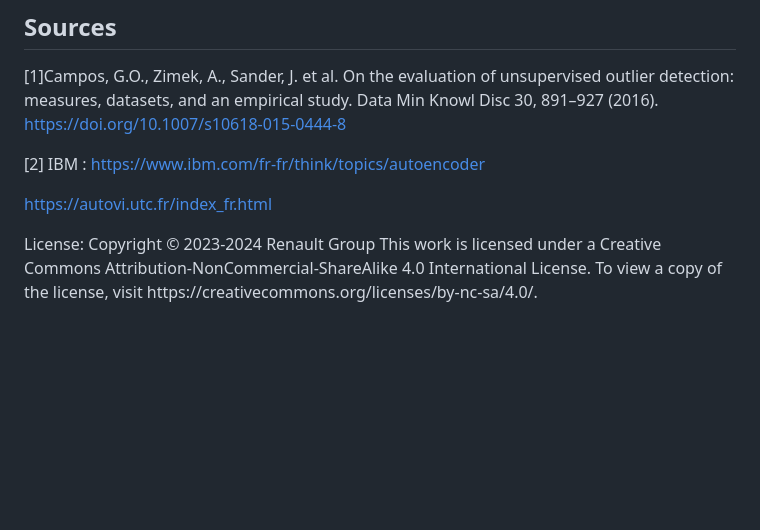
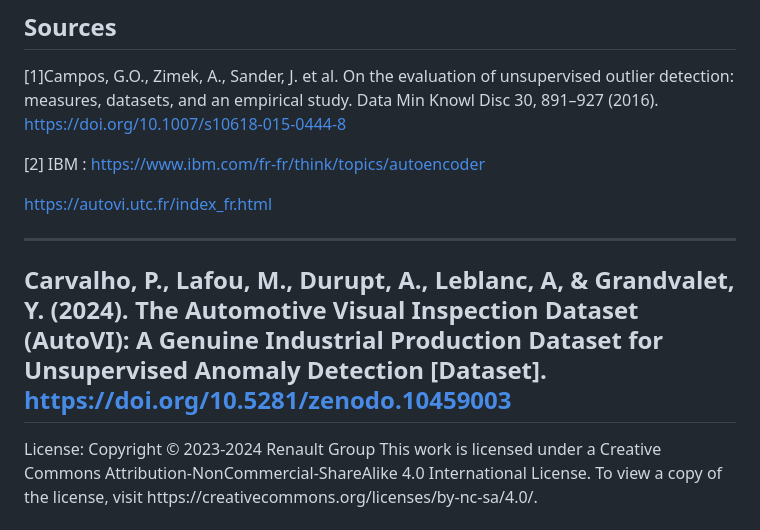
Before and after one commit to PommeDev/Detection-d-anomalies, a Markdown page: README.md, the part around the change. Drawn GitHub-style; blank space fills up the shorter version.

Commit message:
Ajout des bonnes citations, pour le dataset

```diff
--- a/README.md
+++ b/README.md
@@ -104,6 +104,9 @@ Il y a plusieurs structures d'autoencodeurs:
 <a id="link_dataset"></a>
 https://autovi.utc.fr/index_fr.html
 
+----
+Carvalho, P., Lafou, M., Durupt, A., Leblanc, A, & Grandvalet, Y. (2024). The Automotive Visual Inspection Dataset (AutoVI): A Genuine Industrial Production Dataset for Unsupervised Anomaly Detection [Dataset]. https://doi.org/10.5281/zenodo.10459003
+----
 <p>
 License:
 Copyright © 2023-2024 Renault Group
```
